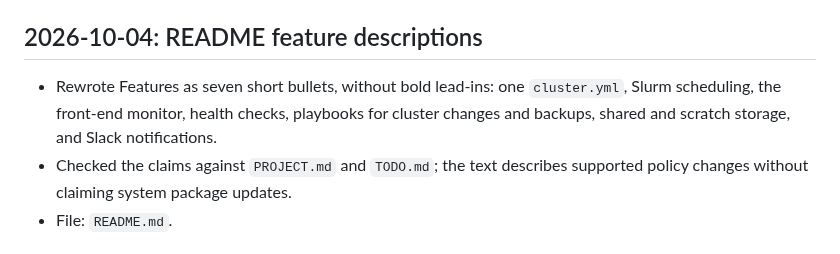
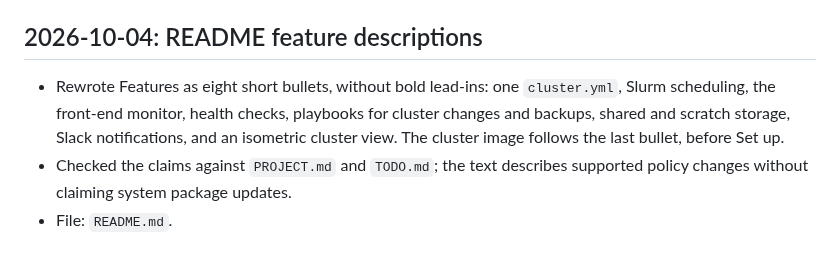
Before and after one commit to enajx/nanoHPC, a Markdown page: md/DONE.md, the part around the change. GitHub-like rendering.

```diff
--- a/md/DONE.md
+++ b/md/DONE.md
@@ -137,7 +137,7 @@ Archive of completed `TODO.md` items: what was built and the key files touched.
 
 ## 2026-10-04: README feature descriptions
 
-- Rewrote Features as seven short bullets, without bold lead-ins: one `cluster.yml`, Slurm scheduling, the front-end monitor, health checks, playbooks for cluster changes and backups, shared and scratch storage, and Slack notifications.
+- Rewrote Features as eight short bullets, without bold lead-ins: one `cluster.yml`, Slurm scheduling, the front-end monitor, health checks, playbooks for cluster changes and backups, shared and scratch storage, Slack notifications, and an isometric cluster view. The cluster image follows the last bullet, before Set up.
 - Checked the claims against `PROJECT.md` and `TODO.md`; the text describes supported policy changes without claiming system package updates.
 - File: `README.md`.
 
```
Also changed, not shown: README.md (+2 -4 lines), assets/cluster.png.
